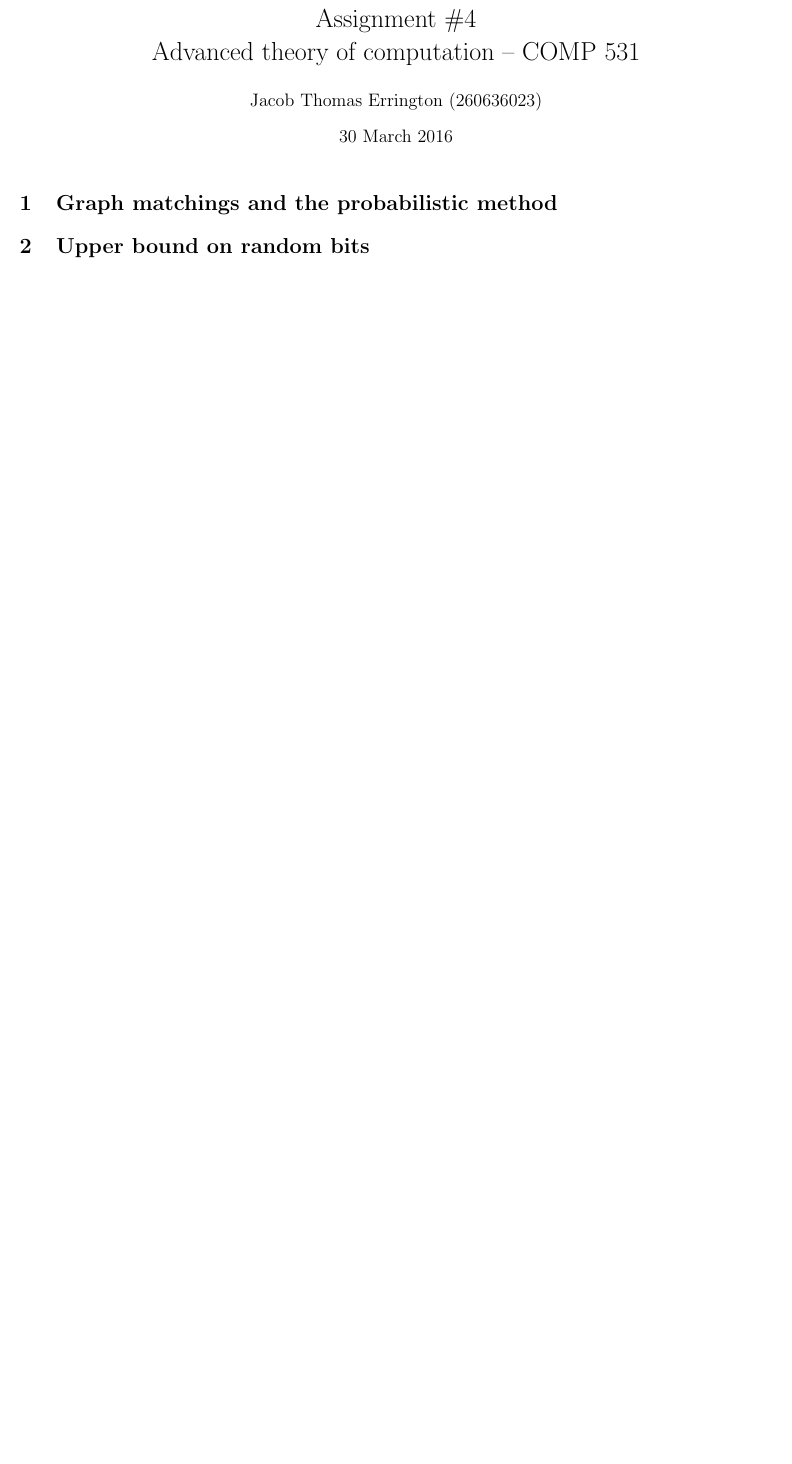
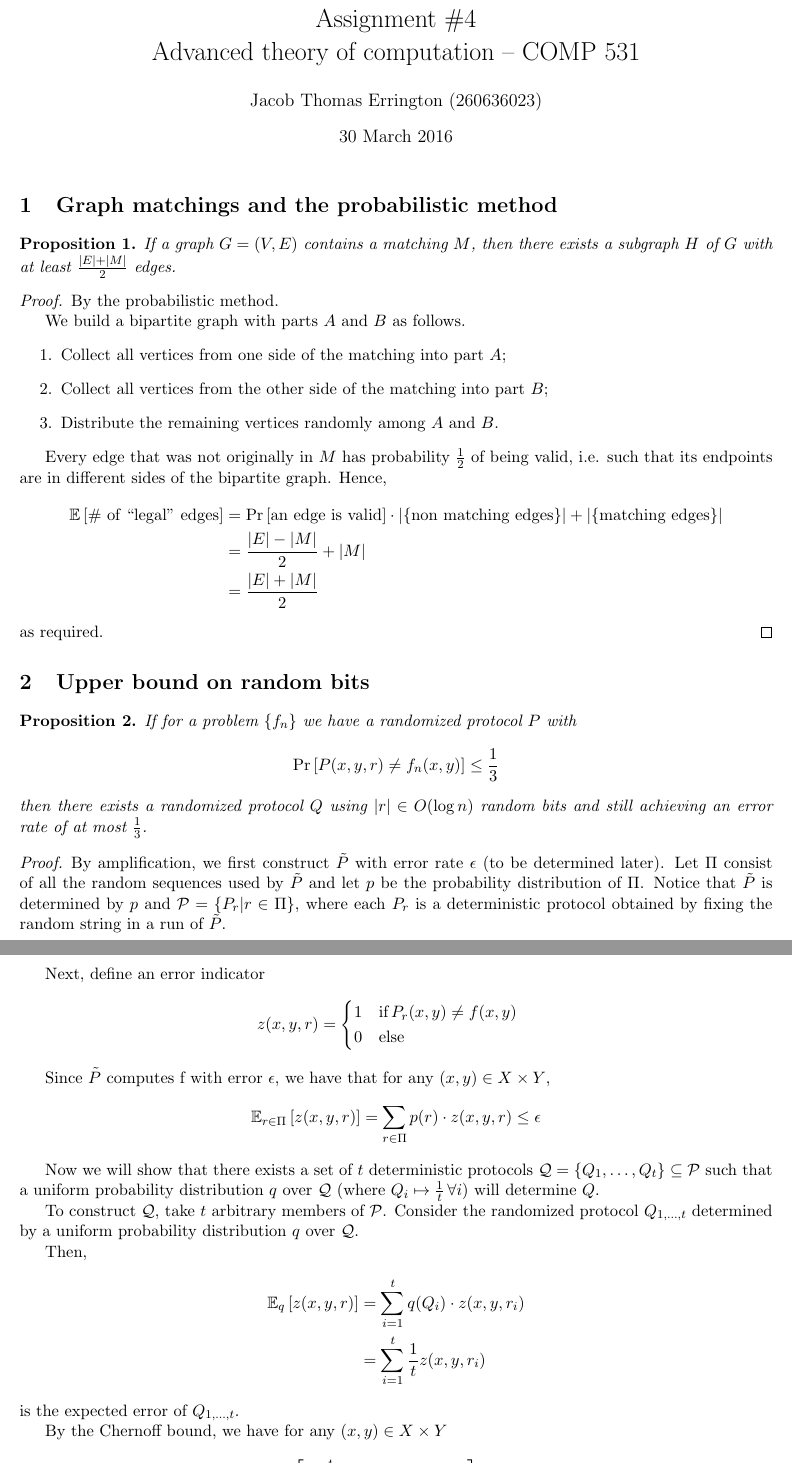
Before and after one commit to raytimbadev/school, a LaTeX problem sheet (comp-531/assignments/4/writeup.tex): part of page 1 of 2 before the commit and two parts of pages 1 and 2 of 3 after it, the two joined at a grey line, cut so that both start at the same text, the shorter picture padded with empty space. Compiled offline with pdfLaTeX.

Commit message:
comp 531 assignment 4: complete questions 1 and 2

```diff
--- a/comp-531/assignments/4/writeup.tex
+++ b/comp-531/assignments/4/writeup.tex
@@ -14,8 +14,10 @@
 
 \DeclareMathOperator{\PrOp}{Pr}
 \DeclareMathOperator{\poly}{poly}
+\DeclareMathOperator{\EOp}{\mathbb{E}}
 \renewcommand{\Pr}[1]{\PrOp{\left[\text{#1}\right]}}
 \newcommand{\Z}{\mathbb{Z}}
+\newcommand{\E}[1]{\EOp{\left[\text{#1}\right]}}
 
 \begin{document}
 
@@ -23,4 +25,95 @@
 
 \section{Graph matchings and the probabilistic method}
 
+\begin{prop}
+    If a graph $G = (V, E)$ contains a matching $M$, then there exists a
+    subgraph $H$ of $G$ with at least $\frac{|E| + |M|}{2}$ edges.
+\end{prop}
+
+\begin{proof} By the probabilistic method.
+
+    We build a bipartite graph with parts $A$ and $B$ as follows.
+    \begin{enumerate}
+        \item
+            Collect all vertices from one side of the matching into part $A$;
+
+        \item
+            Collect all vertices from the other side of the matching into part
+            $B$;
+
+        \item
+            Distribute the remaining vertices randomly among $A$ and $B$.
+    \end{enumerate}
+
+    Every edge that was not originally in $M$ has probability $\frac{1}{2}$ of
+    being valid, i.e. such that its endpoints are in different sides of the
+    bipartite graph. Hence,
+    \begin{align*}
+        \E{\# of ``legal'' edges}
+        &= \Pr{an edge is valid} \cdot |\{\text{non matching edges}\}|
+        + |\{\text{matching edges}\}| \\
+        &= \frac{|E| - |M|}{2} + |M| \\
+        &= \frac{|E| + |M|}{2}
+    \end{align*}
+    as required.
+\end{proof}
+
 \section{Upper bound on random bits}
+
+\begin{prop}
+    If for a problem $\{f_n\}$ we have a randomized protocol $P$ with
+    \begin{equation*}
+        \Pr{$P(x, y, r) \neq f_n(x, y)$} \leq \frac{1}{3}
+    \end{equation*}
+    then there exists a randomized protocol $Q$ using $|r| \in O(\log n)$
+    random bits and still achieving an error rate of at most $\frac{1}{3}$.
+\end{prop}
+
+\begin{proof}
+    By amplification, we first construct $\tilde P$ with error rate $\epsilon$
+    (to be determined later). Let $\Pi$ consist of all the random sequences
+    used by $\tilde P$ and let $p$ be the probability distribution of $\Pi$.
+    Notice that $\tilde P$ is determined by $p$ and
+    $\mathcal{P} = \{P_r | r \in \Pi\}$, where each $P_r$ is a deterministic
+    protocol obtained by fixing the random string in a run of $\tilde P$.
+
+    Next, define an error indicator
+    \begin{equation*}
+        z(x, y, r) = \begin{cases}
+            1\quad \text{if}\, P_r(x,y) \neq f(x, y) \\
+            0\quad \text{else}
+        \end{cases}
+    \end{equation*}
+
+    Since $\tilde P$ computes f with error $\epsilon$, we have that for any
+    $(x, y) \in X \times Y$,
+    \begin{equation*}
+        \mathbb{E}_{r\in\Pi}\left[z(x, y, r)\right]
+        = \sum_{r\in\Pi}{p(r) \cdot z(x, y, r)} \leq \epsilon
+    \end{equation*}
+
+    Now we will show that there exists a set of $t$ deterministic protocols
+    $\mathcal{Q} = \{Q_1, \ldots, Q_t\} \subseteq \mathcal{P}$ such
+    that a uniform probability distribution $q$ over $\mathcal{Q}$
+    (where $Q_i \mapsto \frac{1}{t}\,\forall i)$ will determine $Q$.
+
+    To construct $\mathcal{Q}$, take $t$ arbitrary members of $\mathcal{P}$.
+    Consider the randomized protocol $Q_{1,\ldots,t}$ determined by a uniform
+    probability distribution $q$ over $\mathcal{Q}$.
+
+    Then,
+    \begin{align*}
+        \mathbb{E}_q\left[z(x, y, r)\right]
+        &= \sum_{i=1}^t {q(Q_i) \cdot z(x, y, r_i)} \\
+        &= \sum_{i=1}^t {\frac{1}{t} z(x, y, r_i)}
+    \end{align*}
+    is the expected error of $Q_{1,\ldots,t}$.
+
+    By the Chernoff bound, we have for any $(x, y) \in X \times Y$
+    \begin{equation*}
+        \PrOp_{1, \ldots, t}\left[
+            \frac{1}{t}\sum_{i=1}^t {z(x, y, r_i)} - \epsilon > \epsilon
+        \right]
+        \leq
+        2e^{-2\epsilon^2 t}
+    \end{equation*}
```
Also changed, not shown: comp-531/assignments/4/writeup.tex (18 more changed lines).
